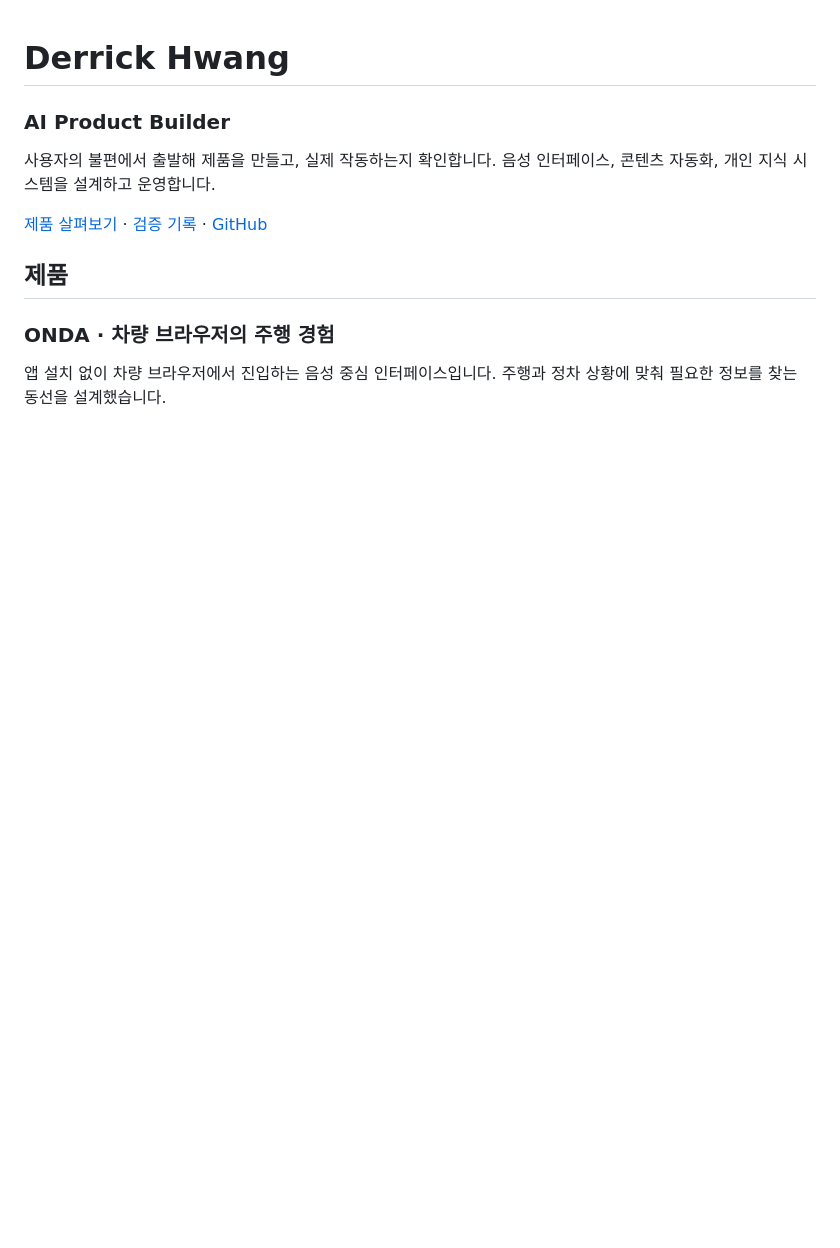
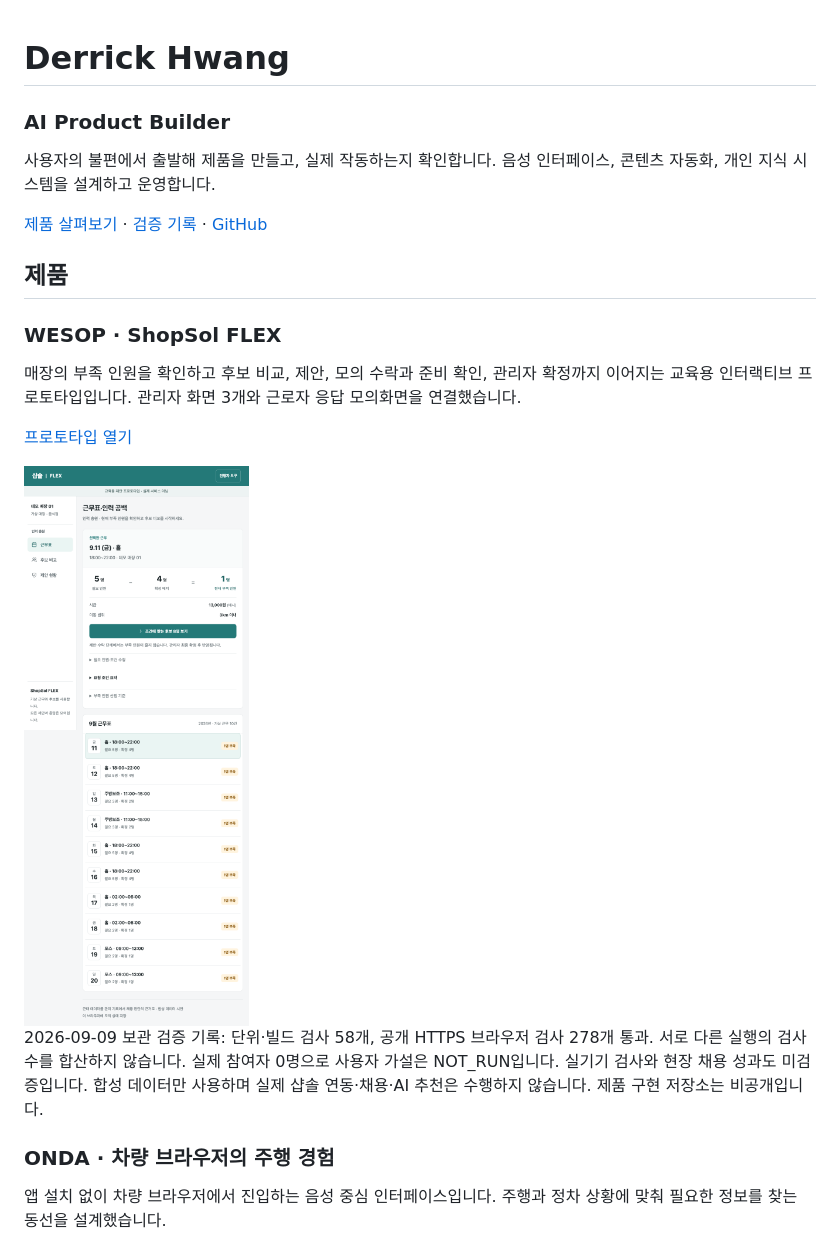
Before and after one commit to kordp888/portfolio-showcase, a Markdown page: README.md, the part around the change. GitHub-like rendering; pictures changed too: images/wesop.png (added); blank space fills up the shorter version.

Commit message:
Add personal portfolio page and WESOP prototype showcase

```diff
--- a/README.md
+++ b/README.md
@@ -8,6 +8,16 @@
 [제품 살펴보기](#제품) · [검증 기록](VERIFICATION.md) · [GitHub](https://github.com/kordp888)
 
 ## 제품
+
+### WESOP · ShopSol FLEX
+
+매장의 부족 인원을 확인하고 후보 비교, 제안, 모의 수락과 준비 확인, 관리자 확정까지 이어지는 교육용 인터랙티브 프로토타입입니다. 관리자 화면 3개와 근로자 응답 모의화면을 연결했습니다.
+
+[프로토타입 열기](https://wesop-shopsol-prototype.vercel.app/)
+
+<img src="images/wesop.png" alt="가상 매장의 부족 인원을 보여주는 ShopSol FLEX 프로토타입" width="420">
+
+2026-09-09 보관 검증 기록: 단위·빌드 검사 58개, 공개 HTTPS 브라우저 검사 278개 통과. 서로 다른 실행의 검사 수를 합산하지 않습니다. 실제 참여자 0명으로 사용자 가설은 NOT_RUN입니다. 실기기 검사와 현장 채용 성과도 미검증입니다. 합성 데이터만 사용하며 실제 샵솔 연동·채용·AI 추천은 수행하지 않습니다. 제품 구현 저장소는 비공개입니다.
 
 ### ONDA · 차량 브라우저의 주행 경험
 
```
Also changed, not shown: VERIFICATION.md (+3 -0 lines), 3 other files.
